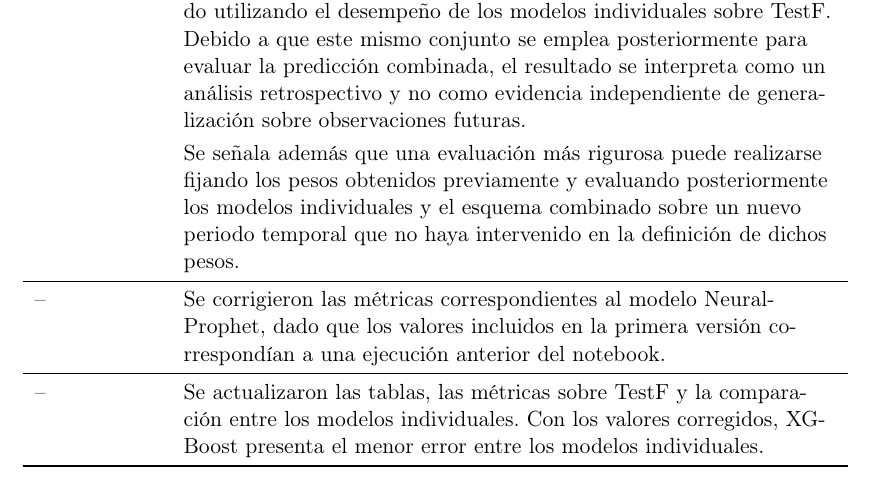
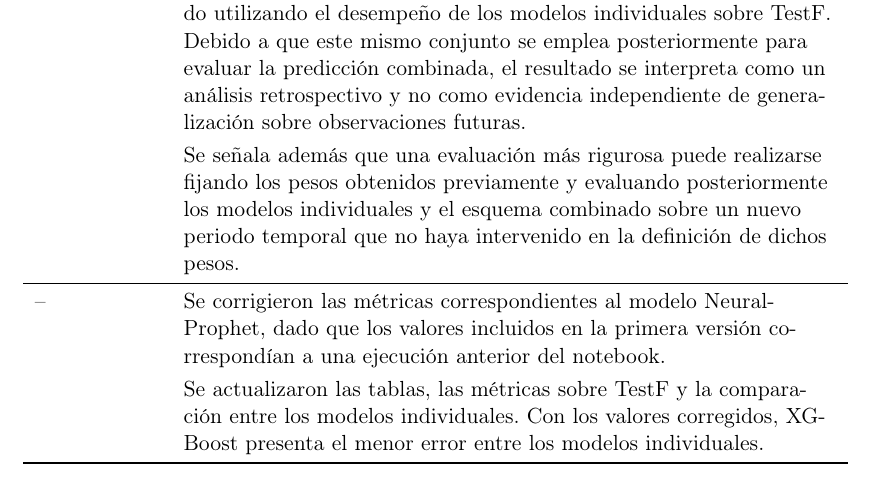
Before and after one commit to JuanDavidPiedrahitaLopez/informe_correcciones, a LaTeX document (main.tex): part of page 3 of 3, cut so that both start at the same text. Compiled offline with pdfLaTeX.

Commit message:
Une las dos últimas filas de la tabla en una sola celda
Co-Authored-By: Claude Sonnet 5 <noreply@anthropic.com>

```diff
--- a/main.tex
+++ b/main.tex
@@ -131,9 +131,10 @@ Se reejecutaron la optimización y el ajuste final de XGBoost bajo esta partici
 \smallskip
 Se señala además que una evaluación más rigurosa puede realizarse fijando los pesos obtenidos previamente y evaluando posteriormente los modelos individuales y el esquema combinado sobre un nuevo periodo temporal que no haya intervenido en la definición de dichos pesos. \\
 \midrule
--- & Se corrigieron las métricas correspondientes al modelo NeuralProphet, dado que los valores incluidos en la primera versión correspondían a una ejecución anterior del notebook. \\
-\midrule
--- & Se actualizaron las tablas, las métricas sobre TestF y la comparación entre los modelos individuales. Con los valores corregidos, XGBoost presenta el menor error entre los modelos individuales. \\
+-- & Se corrigieron las métricas correspondientes al modelo NeuralProphet, dado que los valores incluidos en la primera versión correspondían a una ejecución anterior del notebook.
+
+\smallskip
+Se actualizaron las tablas, las métricas sobre TestF y la comparación entre los modelos individuales. Con los valores corregidos, XGBoost presenta el menor error entre los modelos individuales. \\
 
 \end{longtable}
 
```
